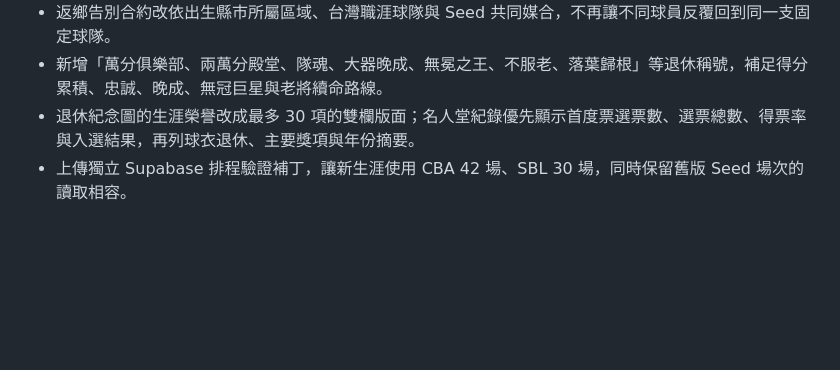
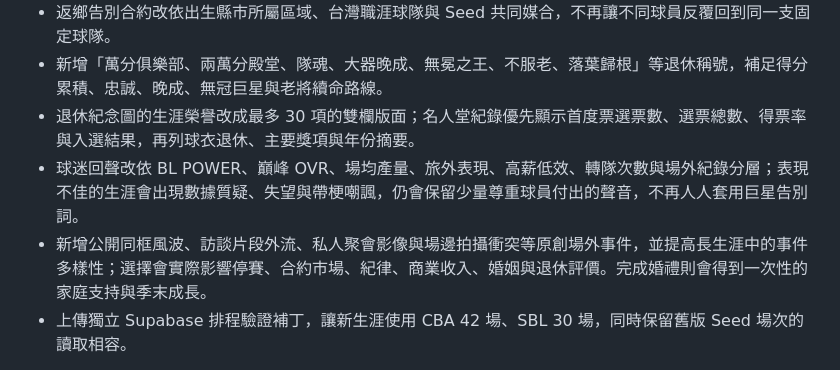
Before and after one commit to AKai0013/basketballlife, a Markdown page: README.md, the part around the change. GitHub-like rendering; blank space fills up the shorter version.

Commit message:
Document V7.50.10 fan and off-court improvements

```diff
--- a/README.md
+++ b/README.md
@@ -18,6 +18,8 @@
 - 返鄉告別合約改依出生縣市所屬區域、台灣職涯球隊與 Seed 共同媒合，不再讓不同球員反覆回到同一支固定球隊。
 - 新增「萬分俱樂部、兩萬分殿堂、隊魂、大器晚成、無冕之王、不服老、落葉歸根」等退休稱號，補足得分累積、忠誠、晚成、無冠巨星與老將續命路線。
 - 退休紀念圖的生涯榮譽改成最多 30 項的雙欄版面；名人堂紀錄優先顯示首度票選票數、選票總數、得票率與入選結果，再列球衣退休、主要獎項與年份摘要。
+- 球迷回聲改依 BL POWER、巔峰 OVR、場均產量、旅外表現、高薪低效、轉隊次數與場外紀錄分層；表現不佳的生涯會出現數據質疑、失望與帶梗嘲諷，仍會保留少量尊重球員付出的聲音，不再人人套用巨星告別詞。
+- 新增公開同框風波、訪談片段外流、私人聚會影像與場邊拍攝衝突等原創場外事件，並提高長生涯中的事件多樣性；選擇會實際影響停賽、合約市場、紀律、商業收入、婚姻與退休評價。完成婚禮則會得到一次性的家庭支持與季末成長。
 - 上傳獨立 Supabase 排程驗證補丁，讓新生涯使用 CBA 42 場、SBL 30 場，同時保留舊版 Seed 場次的讀取相容。
 
 > 下一個大型正式里程碑建議命名為 **V8.0**；**V8.1** 應留給 V8.0 上線後的第一個功能更新，避免主版本跳號造成玩家誤解。
```
